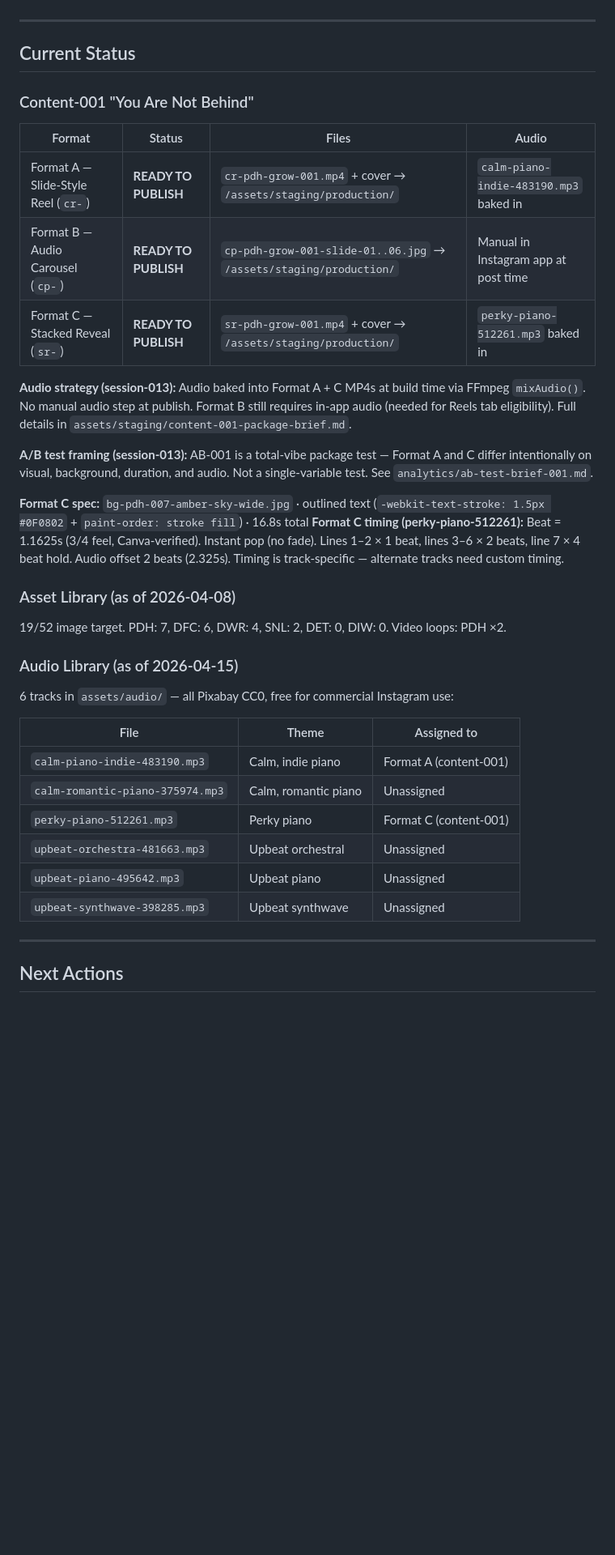
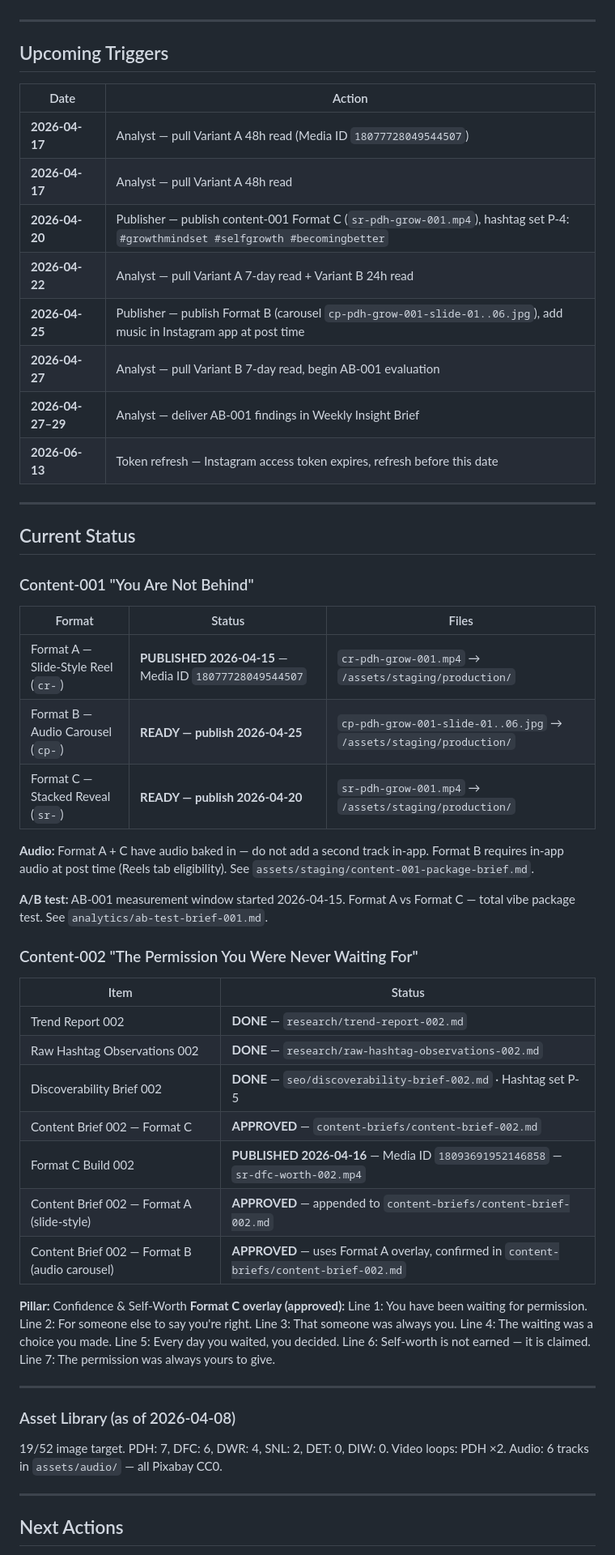
Before and after one commit to exponentialgrowthformula/kmc-motivational, a Markdown page: reference/session-start.md, the part around one of its changes. Shown at 81% size. Rendered like a GitHub page; blank space fills up the shorter version.

```diff
--- a/reference/session-start.md
+++ b/reference/session-start.md
@@ -4,4 +4,19 @@
 **Update this file at the end of every session.**
+
+---
+
+## Upcoming Triggers
+
+| Date | Action |
+|---|---|
+| **2026-04-17** | Analyst — pull Variant A 48h read (Media ID `18077728049544507`) |
+| **2026-04-17** | Analyst — pull Variant A 48h read |
+| **2026-04-20** | Publisher — publish content-001 Format C (`sr-pdh-grow-001.mp4`), hashtag set P-4: `#growthmindset #selfgrowth #becomingbetter` |
+| **2026-04-22** | Analyst — pull Variant A 7-day read + Variant B 24h read |
+| **2026-04-25** | Publisher — publish Format B (carousel `cp-pdh-grow-001-slide-01..06.jpg`), add music in Instagram app at post time |
+| **2026-04-27** | Analyst — pull Variant B 7-day read, begin AB-001 evaluation |
+| **2026-04-27–29** | Analyst — deliver AB-001 findings in Weekly Insight Brief |
+| **2026-06-13** | Token refresh — Instagram access token expires, refresh before this date |
 
 ---
 
@@ -9,35 +24,43 @@
 
 ### Content-001 "You Are Not Behind"
 
-| Format | Status | Files | Audio |
-|---|---|---|---|
-| Format A — Slide-Style Reel (`cr-`) | **READY TO PUBLISH** | `cr-pdh-grow-001.mp4` + cover → `/assets/staging/production/` | `calm-piano-indie-483190.mp3` baked in |
-| Format B — Audio Carousel (`cp-`) | **READY TO PUBLISH** | `cp-pdh-grow-001-slide-01..06.jpg` → `/assets/staging/production/` | Manual in Instagram app at post time |
-| Format C — Stacked Reveal (`sr-`) | **READY TO PUBLISH** | `sr-pdh-grow-001.mp4` + cover → `/assets/staging/production/` | `perky-piano-512261.mp3` baked in |
+| Format | Status | Files |
+|---|---|---|
+| Format A — Slide-Style Reel (`cr-`) | **PUBLISHED 2026-04-15** — Media ID `18077728049544507` | `cr-pdh-grow-001.mp4` → `/assets/staging/production/` |
+| Format B — Audio Carousel (`cp-`) | **READY — publish 2026-04-25** | `cp-pdh-grow-001-slide-01..06.jpg` → `/assets/staging/production/` |
+| Format C — Stacked Reveal (`sr-`) | **READY — publish 2026-04-20** | `sr-pdh-grow-001.mp4` → `/assets/staging/production/` |
 
-**Audio strategy (session-013):** Audio baked into Format A + C MP4s at build time via FFmpeg `mixAudio()`. No manual audio step at publish. Format B still requires in-app audio (needed for Reels tab eligibility). Full details in `assets/staging/content-001-package-brief.md`.
+**Audio:** Format A + C have audio baked in — do not add a second track in-app. Format B requires in-app audio at post time (Reels tab eligibility). See `assets/staging/content-001-package-brief.md`.
 
-**A/B test framing (session-013):** AB-001 is a total-vibe package test — Format A and C differ intentionally on visual, background, duration, and audio. Not a single-variable test. See `analytics/ab-test-brief-001.md`.
+**A/B test:** AB-001 measurement window started 2026-04-15. Format A vs Format C — total vibe package test. See `analytics/ab-test-brief-001.md`.
 
-**Format C spec:** `bg-pdh-007-amber-sky-wide.jpg` · outlined text (`-webkit-text-stroke: 1.5px #0F0802` + `paint-order: stroke fill`) · 16.8s total
-**Format C timing (perky-piano-512261):** Beat = 1.1625s (3/4 feel, Canva-verified). Instant pop (no fade). Lines 1–2 × 1 beat, lines 3–6 × 2 beats, line 7 × 4 beat hold. Audio offset 2 beats (2.325s). Timing is track-specific — alternate tracks need custom timing.
+### Content-002 "The Permission You Were Never Waiting For"
+
+| Item | Status |
+|---|---|
+| Trend Report 002 | **DONE** — `research/trend-report-002.md` |
+| Raw Hashtag Observations 002 | **DONE** — `research/raw-hashtag-observations-002.md` |
+| Discoverability Brief 002 | **DONE** — `seo/discoverability-brief-002.md` · Hashtag set P-5 |
+| Content Brief 002 — Format C | **APPROVED** — `content-briefs/content-brief-002.md` |
+| Format C Build 002 | **PUBLISHED 2026-04-16** — Media ID `18093691952146858` — `sr-dfc-worth-002.mp4` |
+| Content Brief 002 — Format A (slide-style) | **APPROVED** — appended to `content-briefs/content-brief-002.md` |
+| Content Brief 002 — Format B (audio carousel) | **APPROVED** — uses Format A overlay, confirmed in `content-briefs/content-brief-002.md` |
+
+**Pillar:** Confidence & Self-Worth
+**Format C overlay (approved):**
+Line 1: You have been waiting for permission.
+Line 2: For someone else to say you're right.
+Line 3: That someone was always you.
+Line 4: The waiting was a choice you made.
+Line 5: Every day you waited, you decided.
+Line 6: Self-worth is not earned — it is claimed.
+Line 7: The permission was always yours to give.
+
+---
 
 ### Asset Library (as of 2026-04-08)
 
-19/52 image target. PDH: 7, DFC: 6, DWR: 4, SNL: 2, DET: 0, DIW: 0. Video loops: PDH ×2.
-
-### Audio Library (as of 2026-04-15)
-
-6 tracks in `assets/audio/` — all Pixabay CC0, free for commercial Instagram use:
-
-| File | Theme | Assigned to |
-|---|---|---|
-| `calm-piano-indie-483190.mp3` | Calm, indie piano | Format A (content-001) |
-| `calm-romantic-piano-375974.mp3` | Calm, romantic piano | Unassigned |
-| `perky-piano-512261.mp3` | Perky piano | Format C (content-001) |
-| `upbeat-orchestra-481663.mp3` | Upbeat orchestral | Unassigned |
-| `upbeat-piano-495642.mp3` | Upbeat piano | Unassigned |
-| `upbeat-synthwave-398285.mp3` | Upbeat synthwave | Unassigned |
+19/52 image target. PDH: 7, DFC: 6, DWR: 4, SNL: 2, DET: 0, DIW: 0. Video loops: PDH ×2. Audio: 6 tracks in `assets/audio/` — all Pixabay CC0.
 
 ---
 
```
Also changed, not shown: other parts of reference/session-start.md (+23 -20 lines), assets/asset-status-log.md (+53 -0 lines), publishing/post-log.md (added, +66 -0 lines).
